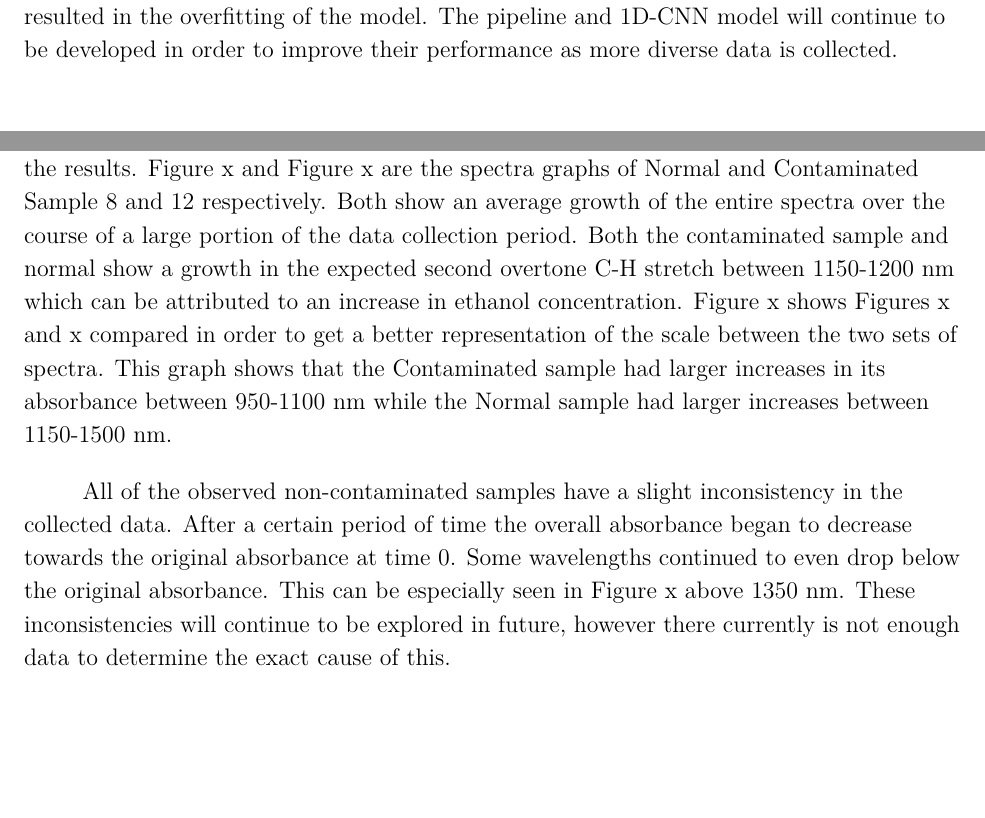
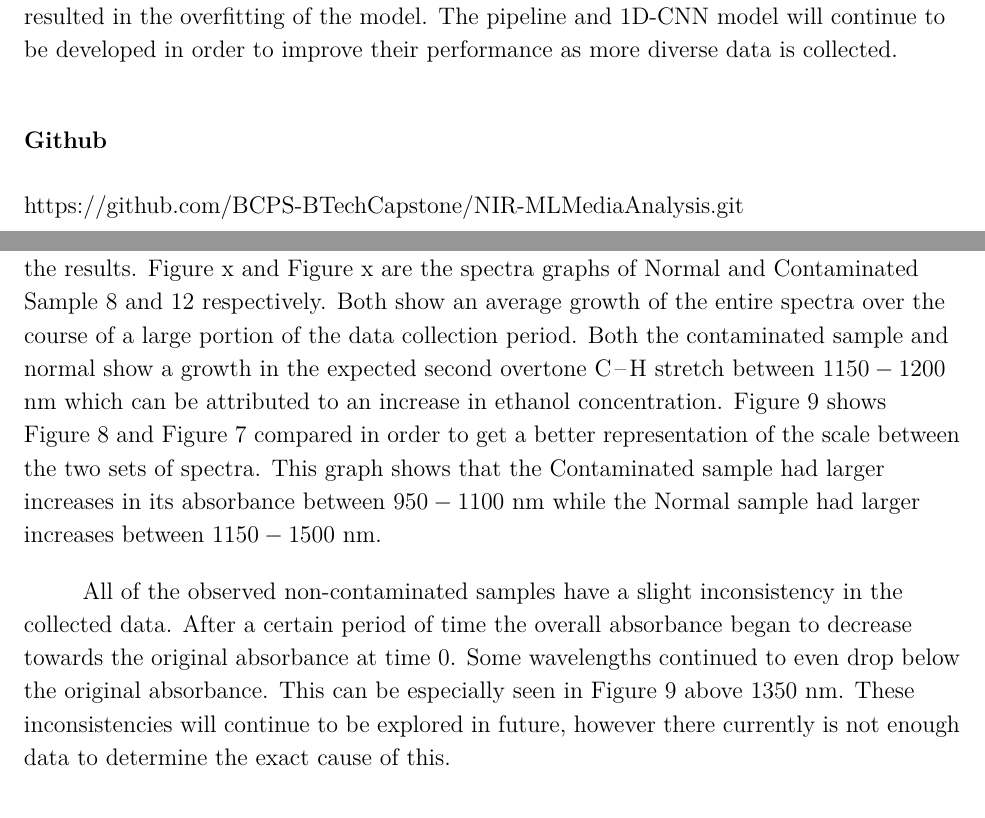
Before and after one commit to BCPS-BTechCapstone/FinalReport, a LaTeX thesis (final_report.tex): two parts of pages 2 and 22 of 35, joined at a grey line, cut so that both start at the same text, the shorter picture padded with empty space. Compiled offline with pdfLaTeX.

Commit message:
finished

```diff
--- a/final_report.tex
+++ b/final_report.tex
@@ -135,6 +135,9 @@
 \setparindent
 
 Insufficient quality assurance is a major expense associated with laboratories that can result in contamination, poor sample integrity, and lead to lost time due to repetitive sample testing. To ameliorate these issues, NIR spectroscopy has been combined with machine learning in this approach to qualitatively analyze the composition of liquid cultures in a non-intrusive and online manner. This will allow laboratories to save time by identifying contamination as soon as it happens and proceeding accordingly, as opposed to finding out after a full protocol has been performed. The method to achieve this involved creating a casing to house the NIR which would take spectra of the sample and pass it to a machine learning model that would then identify whether the sample is in a normal or contaminated state. In phase 1 of the experiment, the NIR housing was manufactured and initial testing was conducted for both contaminated and non-contaminated states, with the contaminant being Lactobacillus rhamnosus. The results achieved indicate that the NIR was able to differentiate between contaminated and non-contaminated samples. In phase 2, further data collection was conducted using a quartz cuvette and Teflon background to reduce noise and spectra interference. A data augmentation pipeline was constructed to overcome data size limitations. The processed data was then fed into a 1D-CNN model to obtain preliminary results on its performance. Implementation of one-class classification resulted in the overfitting of the model. The pipeline and 1D-CNN model will continue to be developed in order to improve their performance as more diverse data is collected.
+
+\subsection*{Github}
+\noindent https://github.com/BCPS-BTechCapstone/NIR-MLMediaAnalysis.git
 
 \thispagestyle{empty}
 
@@ -452,9 +455,9 @@ The resulting absorbance curves exhibit smoother transitions, with well-defined
 
 \subsection{Spectra Analysis}
 
-A lot of the final samples gave very promising results based on their graphs. The use of colour gradients on the graphs allows the observation of the time-series dimension within the results. Figure x and Figure x are the spectra graphs of Normal and Contaminated Sample 8 and 12 respectively. Both show an average growth of the entire spectra over the course of a large portion of the data collection period. Both the contaminated sample and normal show a growth in the expected second overtone C-H stretch between 1150-1200 nm which can be attributed to an increase in ethanol concentration. Figure x shows Figures x and x compared in order to get a better representation of the scale between the two sets of spectra. This graph shows that the Contaminated sample had larger increases in its absorbance between 950-1100 nm while the Normal sample had larger increases between 1150-1500 nm.
+A lot of the final samples gave very promising results based on their graphs. The use of colour gradients on the graphs allows the observation of the time-series dimension within the results. Figure x and Figure x are the spectra graphs of Normal and Contaminated Sample 8 and 12 respectively. Both show an average growth of the entire spectra over the course of a large portion of the data collection period. Both the contaminated sample and normal show a growth in the expected second overtone \ce{C-H} stretch between $1150-1200$ nm which can be attributed to an increase in ethanol concentration. \autoref{fig:spectra_comp} shows \autoref{fig:contaminated-12} and \autoref{fig:non-contaminated-8} compared in order to get a better representation of the scale between the two sets of spectra. This graph shows that the Contaminated sample had larger increases in its absorbance between $950-1100$ nm while the Normal sample had larger increases between $1150-1500$ nm.
 
-All of the observed non-contaminated samples have a slight inconsistency in the collected data. After a certain period of time the overall absorbance began to decrease towards the original absorbance at time 0. Some wavelengths continued to even drop below the original absorbance. This can be especially seen in Figure x above 1350 nm. These inconsistencies will continue to be explored in future, however there currently is not enough data to determine the exact cause of this.
+All of the observed non-contaminated samples have a slight inconsistency in the collected data. After a certain period of time the overall absorbance began to decrease towards the original absorbance at time 0. Some wavelengths continued to even drop below the original absorbance. This can be especially seen in \autoref{fig:spectra_comp} above 1350 nm. These inconsistencies will continue to be explored in future, however there currently is not enough data to determine the exact cause of this.
 
 \subsection{Model Results}
 
```
Also changed, not shown: 1 other file.
